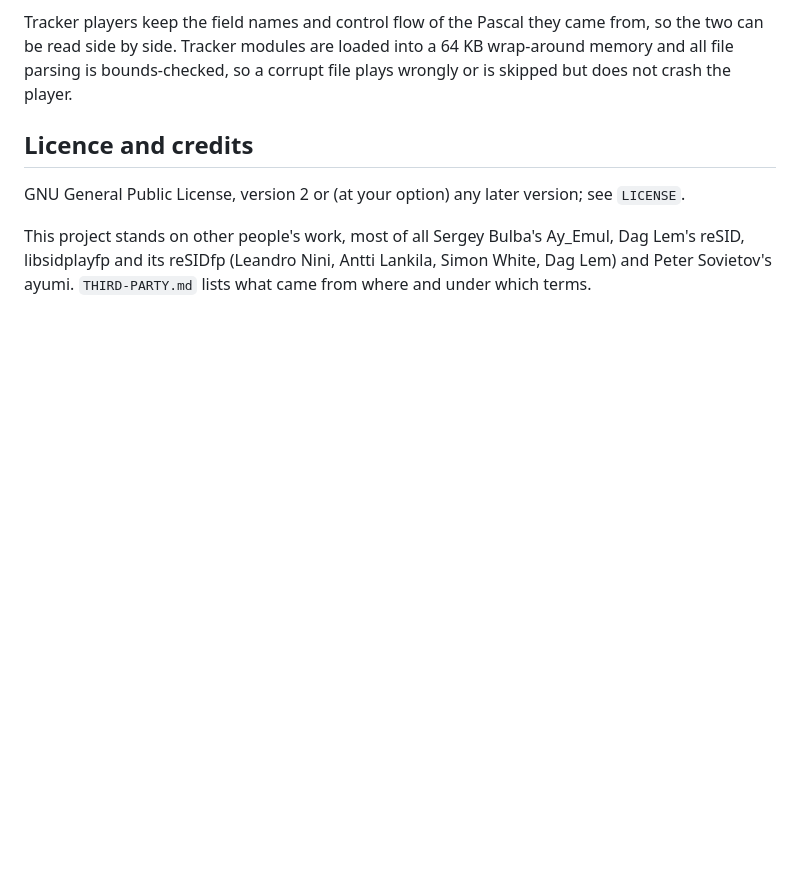
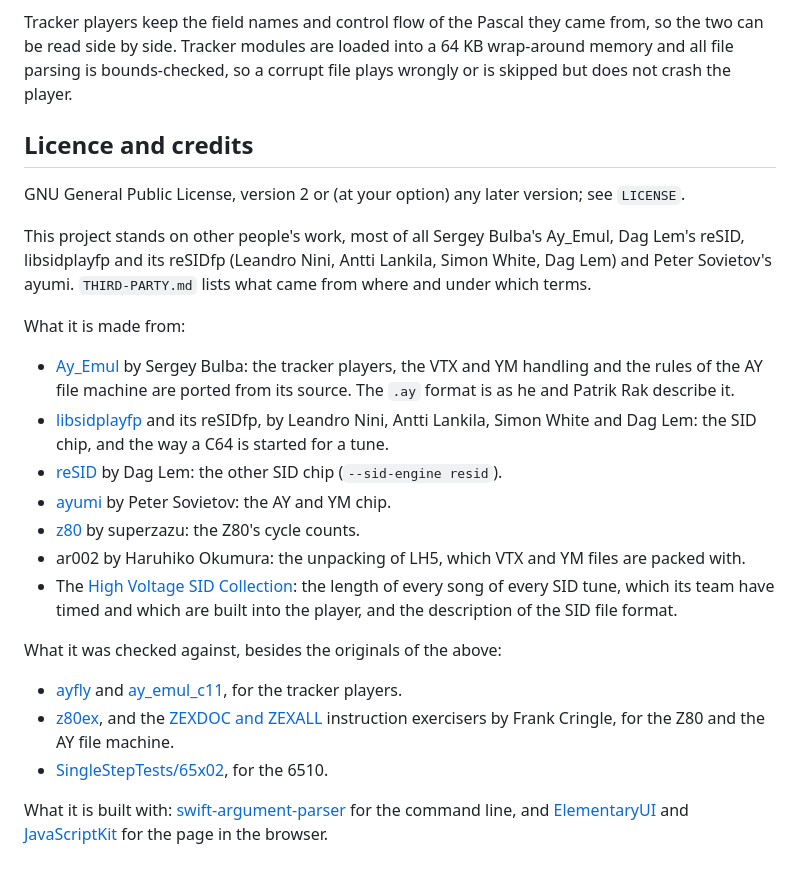
Before and after one commit to ptsochantaris/siday, a Markdown page: README.md, the part around the change. Drawn GitHub-style; blank space fills up the shorter version.

Commit message:
README: credit every source, with a link to each
Co-Authored-By: Claude Opus 5.5 <noreply@anthropic.com>

```diff
--- a/README.md
+++ b/README.md
@@ -198,3 +198,31 @@ GNU General Public License, version 2 or (at your option) any later version; see
 This project stands on other people's work, most of all Sergey Bulba's Ay_Emul, Dag Lem's reSID,
 libsidplayfp and its reSIDfp (Leandro Nini, Antti Lankila, Simon White, Dag Lem) and Peter Sovietov's ayumi.
 `THIRD-PARTY.md` lists what came from where and under which terms.
+
+What it is made from:
+
+- [Ay_Emul](http://ay.strangled.net/) by Sergey Bulba: the tracker players, the VTX and YM handling
+  and the rules of the AY file machine are ported from its source. The `.ay` format is as he and
+  Patrik Rak describe it.
+- [libsidplayfp](https://github.com/libsidplayfp/libsidplayfp) and its reSIDfp, by Leandro Nini, Antti
+  Lankila, Simon White and Dag Lem: the SID chip, and the way a C64 is started for a tune.
+- [reSID](https://github.com/libsidplayfp/resid) by Dag Lem: the other SID chip (`--sid-engine resid`).
+- [ayumi](https://github.com/true-grue/ayumi) by Peter Sovietov: the AY and YM chip.
+- [z80](https://github.com/superzazu/z80) by superzazu: the Z80's cycle counts.
+- ar002 by Haruhiko Okumura: the unpacking of LH5, which VTX and YM files are packed with.
+- The [High Voltage SID Collection](https://www.hvsc.c64.org/): the length of every song of every SID
+  tune, which its team have timed and which are built into the player, and the description of the SID
+  file format.
+
+What it was checked against, besides the originals of the above:
+
+- [ayfly](https://github.com/l29ah/ayfly) and [ay_emul_c11](https://github.com/pdxiv/ay_emul_c11), for
+  the tracker players.
+- [z80ex](https://github.com/lipro/z80ex), and the
+  [ZEXDOC and ZEXALL](https://mdfs.net/Software/Z80/Exerciser/) instruction exercisers by Frank
+  Cringle, for the Z80 and the AY file machine.
+- [SingleStepTests/65x02](https://github.com/SingleStepTests/65x02), for the 6510.
+
+What it is built with: [swift-argument-parser](https://github.com/apple/swift-argument-parser) for the
+command line, and [ElementaryUI](https://elementary.codes) and
+[JavaScriptKit](https://github.com/swiftwasm/JavaScriptKit) for the page in the browser.
```
